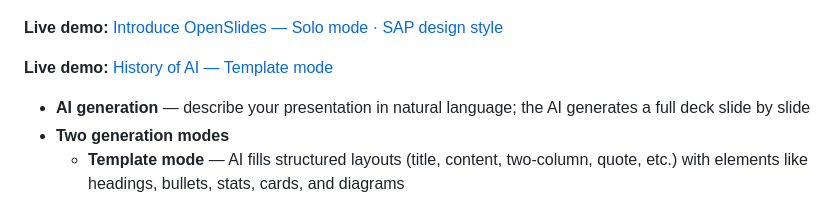
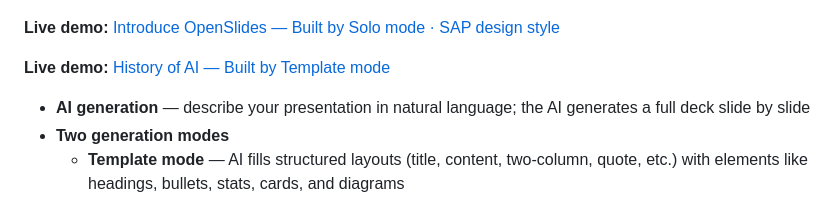
Before and after one commit to ChloeWeever/OpenSlides, a Markdown page: README.md, the part around the change. Drawn GitHub-style.

Commit message:
docs: update demo link labels

```diff
--- a/README.md
+++ b/README.md
@@ -19,9 +19,9 @@
 
 ![](example/1.png)
 
-**Live demo:** [Introduce OpenSlides — Solo mode · SAP design style](https://chloeweever.github.io/OpenSlides/example/Introduce-OpenSlides.html)
+**Live demo:** [Introduce OpenSlides — Built by Solo mode · SAP design style](https://chloeweever.github.io/OpenSlides/example/Introduce-OpenSlides.html)
 
-**Live demo:** [History of AI — Template mode](https://chloeweever.github.io/OpenSlides/example/History-of-AI.html)
+**Live demo:** [History of AI — Built by Template mode](https://chloeweever.github.io/OpenSlides/example/History-of-AI.html)
 
 - **AI generation** — describe your presentation in natural language; the AI generates a full deck slide by slide
 - **Two generation modes**
```
